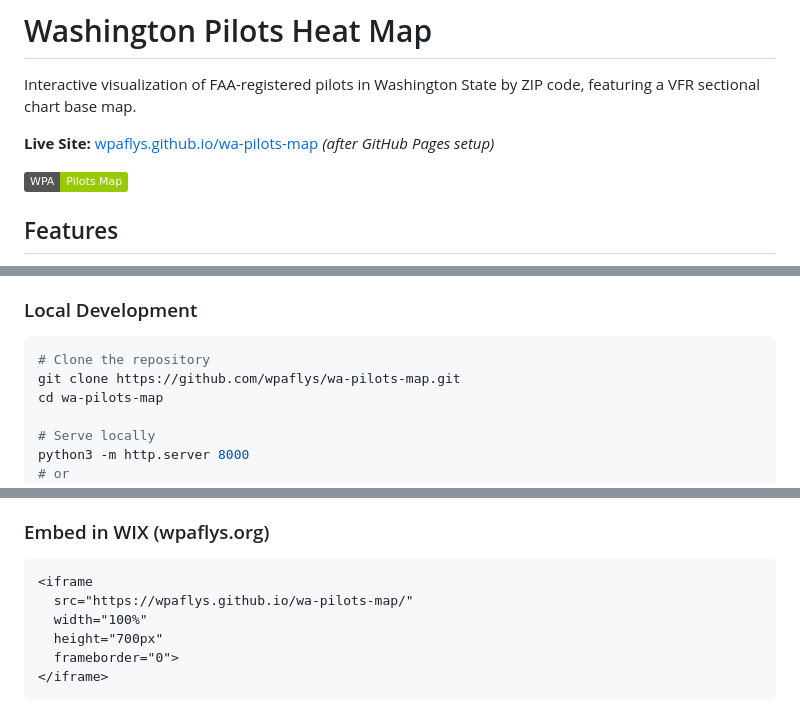
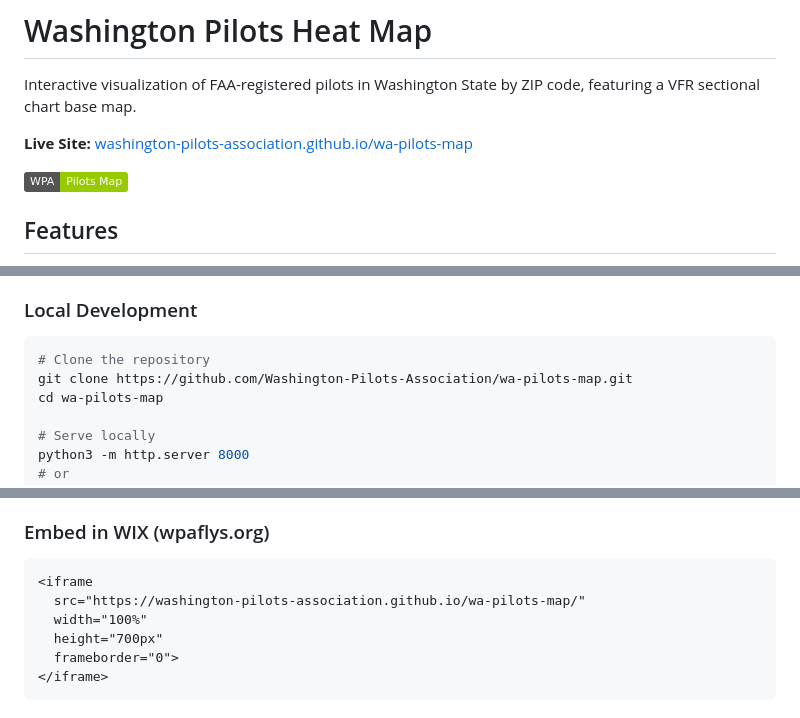
Before and after one commit to Washington-Pilots-Association/wa-pilots-map, a Markdown page: README.md, 3 parts joined by grey strips. Drawn GitHub-style; badges without logos.

Commit message:
Fix URLs to use correct organization name
Co-authored-by: Shelley <shelley@exe.dev>

````diff
--- a/README.md
+++ b/README.md
@@ -2,7 +2,7 @@
 
 Interactive visualization of FAA-registered pilots in Washington State by ZIP code, featuring a VFR sectional chart base map.
 
-**Live Site:** [wpaflys.github.io/wa-pilots-map](https://wpaflys.github.io/wa-pilots-map) *(after GitHub Pages setup)*
+**Live Site:** [washington-pilots-association.github.io/wa-pilots-map](https://washington-pilots-association.github.io/wa-pilots-map/)
 
 ![WPA Pilots Map](https://img.shields.io/badge/WPA-Pilots%20Map-green)
 
@@ -75,7 +75,7 @@ Interactive visualization of FAA-registered pilots in Washington State by ZIP co
 
 ```bash
 # Clone the repository
-git clone https://github.com/wpaflys/wa-pilots-map.git
+git clone https://github.com/Washington-Pilots-Association/wa-pilots-map.git
 cd wa-pilots-map
 
 # Serve locally
@@ -133,7 +133,7 @@ Edit `data/wpa_chapters.json` directly. Each chapter is a GeoJSON Feature:
 ### Embed in WIX (wpaflys.org)
 ```html
 <iframe
-  src="https://wpaflys.github.io/wa-pilots-map/"
+  src="https://washington-pilots-association.github.io/wa-pilots-map/"
   width="100%"
   height="700px"
   frameborder="0">
````
